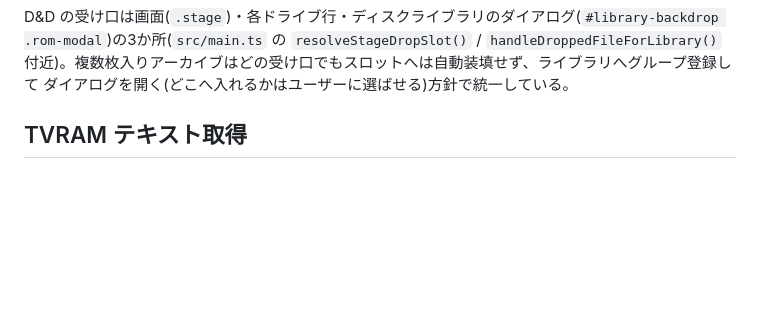
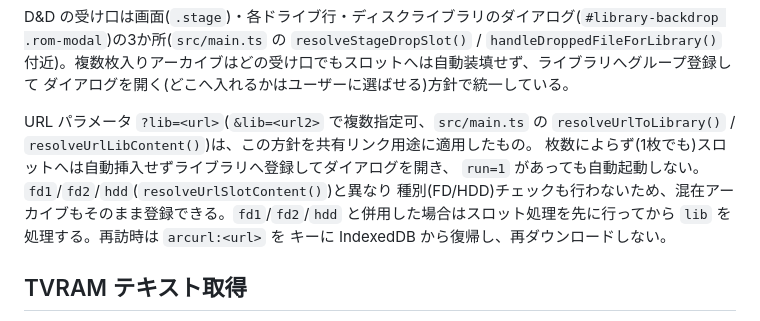
Before and after one commit to uraraworks/WebX68k, a Markdown page: docs/DESIGN.md, the part around the change. Rendered like a GitHub page; blank space fills up the shorter version.

Commit message:
docs: DESIGN.md にURLパラメータ ?lib= の設計メモを追記
D&Dの複数枚アーカイブ処理方針(自動装填せずライブラリへグループ登録)の節に、
同方針を共有リンク用途に適用した ?lib= の要点(種別チェック無し・run=1でも
自動起動しない・fd1/fd2/hddとの処理順・再訪時の非再ダウンロード)を追記。
README/README.ja/help.htmlは既存記述で仕様を漏れなくカバーしていたため変更なし。

```diff
--- a/docs/DESIGN.md
+++ b/docs/DESIGN.md
@@ -154,6 +154,14 @@ D&D の受け口は画面(`.stage`)・各ドライブ行・ディスクライブ
 .rom-modal`)の3か所(`src/main.ts` の `resolveStageDropSlot()` / `handleDroppedFileForLibrary()`
 付近)。複数枚入りアーカイブはどの受け口でもスロットへは自動装填せず、ライブラリへグループ登録して
 ダイアログを開く(どこへ入れるかはユーザーに選ばせる)方針で統一している。
+
+URL パラメータ `?lib=<url>`(`&lib=<url2>` で複数指定可、`src/main.ts` の
+`resolveUrlToLibrary()` / `resolveUrlLibContent()`)は、この方針を共有リンク用途に適用したもの。
+枚数によらず(1枚でも)スロットへは自動挿入せずライブラリへ登録してダイアログを開き、
+`run=1` があっても自動起動しない。`fd1`/`fd2`/`hdd`(`resolveUrlSlotContent()`)と異なり
+種別(FD/HDD)チェックも行わないため、混在アーカイブもそのまま登録できる。`fd1`/`fd2`/`hdd`
+と併用した場合はスロット処理を先に行ってから `lib` を処理する。再訪時は `arcurl:<url>` を
+キーに IndexedDB から復帰し、再ダウンロードしない。
 
 ## TVRAM テキスト取得
 
```
